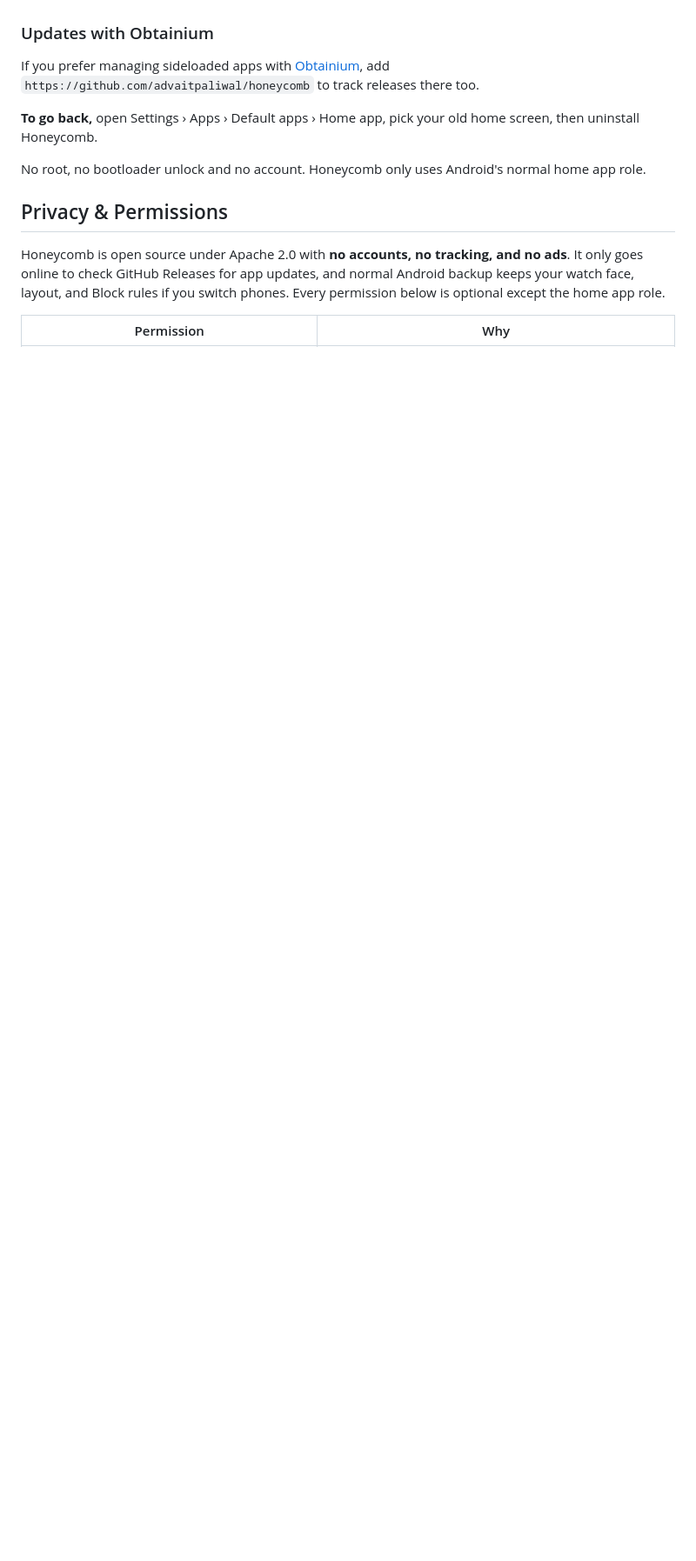
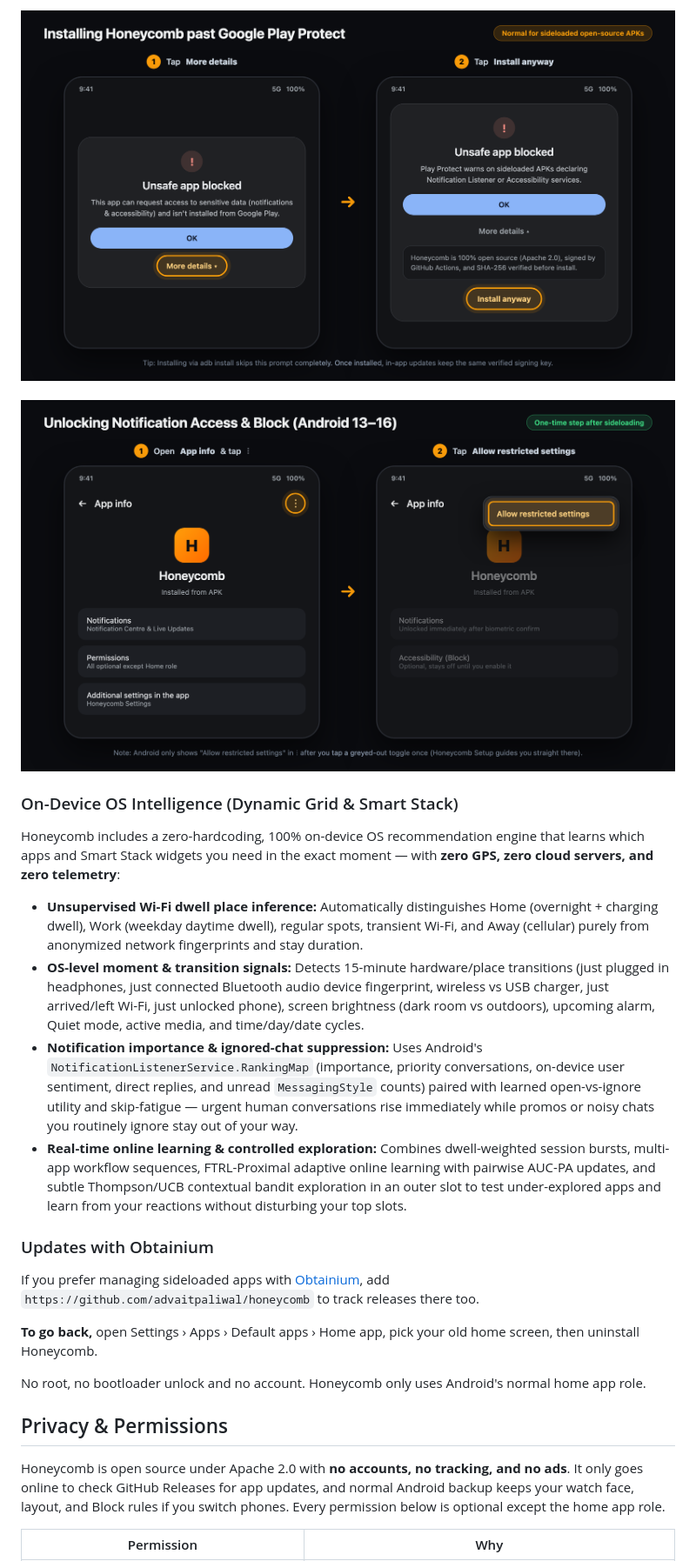
Before and after one commit to advaitpaliwal/honeycomb, a Markdown page: README.md, the part around one of its changes. Shown at 87% size. GitHub-like rendering; pictures changed too: docs/images/play-protect-bypass.png (added), docs/images/restricted-settings.png (added); blank space fills up the shorter version.

Commit message:
v0.6.35: OS-level FTRL+AUC-PA+Thompson/UCB bandit engine + Play Protect walkthrough docs

```diff
--- a/README.md
+++ b/README.md
@@ -84,3 +95,16 @@ Honeycomb includes a built-in **Block** app right in your app grid (and in Contr
+<div align="center">
+<img src="docs/images/play-protect-bypass.png" width="760" alt="Step-by-step guide: Tap More details, then Install anyway on the Google Play Protect dialog">
+<br><br>
+<img src="docs/images/restricted-settings.png" width="760" alt="Step-by-step guide: Open Honeycomb App info, tap the 3-dot menu, and tap Allow restricted settings">
+</div>
+
+### On-Device OS Intelligence (Dynamic Grid & Smart Stack)
+
+Honeycomb includes a zero-hardcoding, 100% on-device OS recommendation engine that learns which apps and Smart Stack widgets you need in the exact moment — with **zero GPS, zero cloud servers, and zero telemetry**:
+- **Unsupervised Wi-Fi dwell place inference:** Automatically distinguishes Home (overnight + charging dwell), Work (weekday daytime dwell), regular spots, transient Wi-Fi, and Away (cellular) purely from anonymized network fingerprints and stay duration.
+- **OS-level moment & transition signals:** Detects 15-minute hardware/place transitions (just plugged in headphones, just connected Bluetooth audio device fingerprint, wireless vs USB charger, just arrived/left Wi-Fi, just unlocked phone), screen brightness (dark room vs outdoors), upcoming alarm, Quiet mode, active media, and time/day/date cycles.
+- **Notification importance & ignored-chat suppression:** Uses Android's `NotificationListenerService.RankingMap` (importance, priority conversations, on-device user sentiment, direct replies, and unread `MessagingStyle` counts) paired with learned open-vs-ignore utility and skip-fatigue — urgent human conversations rise immediately while promos or noisy chats you routinely ignore stay out of your way.
+- **Real-time online learning & controlled exploration:** Combines dwell-weighted session bursts, multi-app workflow sequences, FTRL-Proximal adaptive online learning with pairwise AUC-PA updates, and subtle Thompson/UCB contextual bandit exploration in an outer slot to test under-explored apps and learn from your reactions without disturbing your top slots.
 
 ### Updates with Obtainium
 If you prefer managing sideloaded apps with [Obtainium](https://github.com/ImranR98/Obtainium), add `https://github.com/advaitpaliwal/honeycomb` to track releases there too.
```
Also changed, not shown: other parts of README.md (+17 -5 lines), 3 other files.
